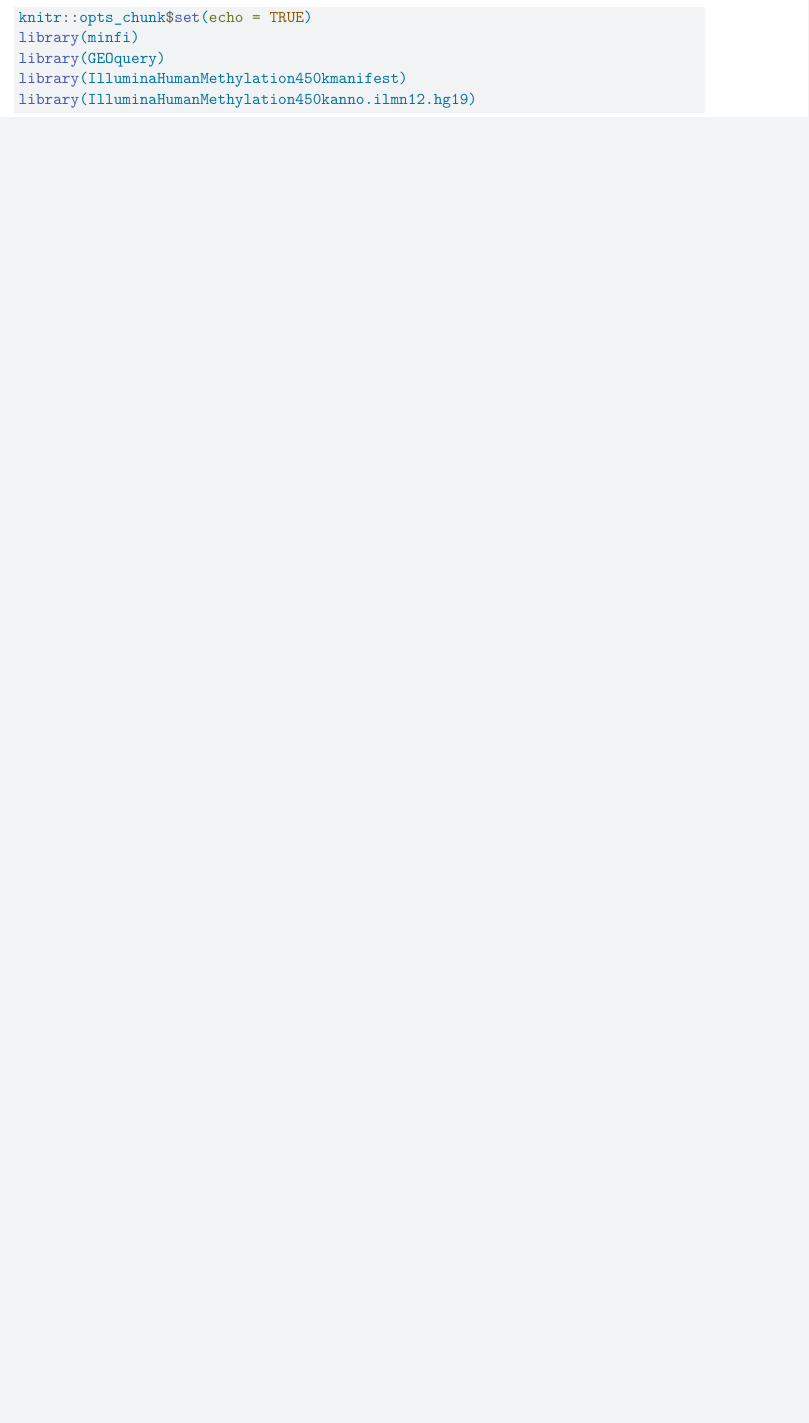
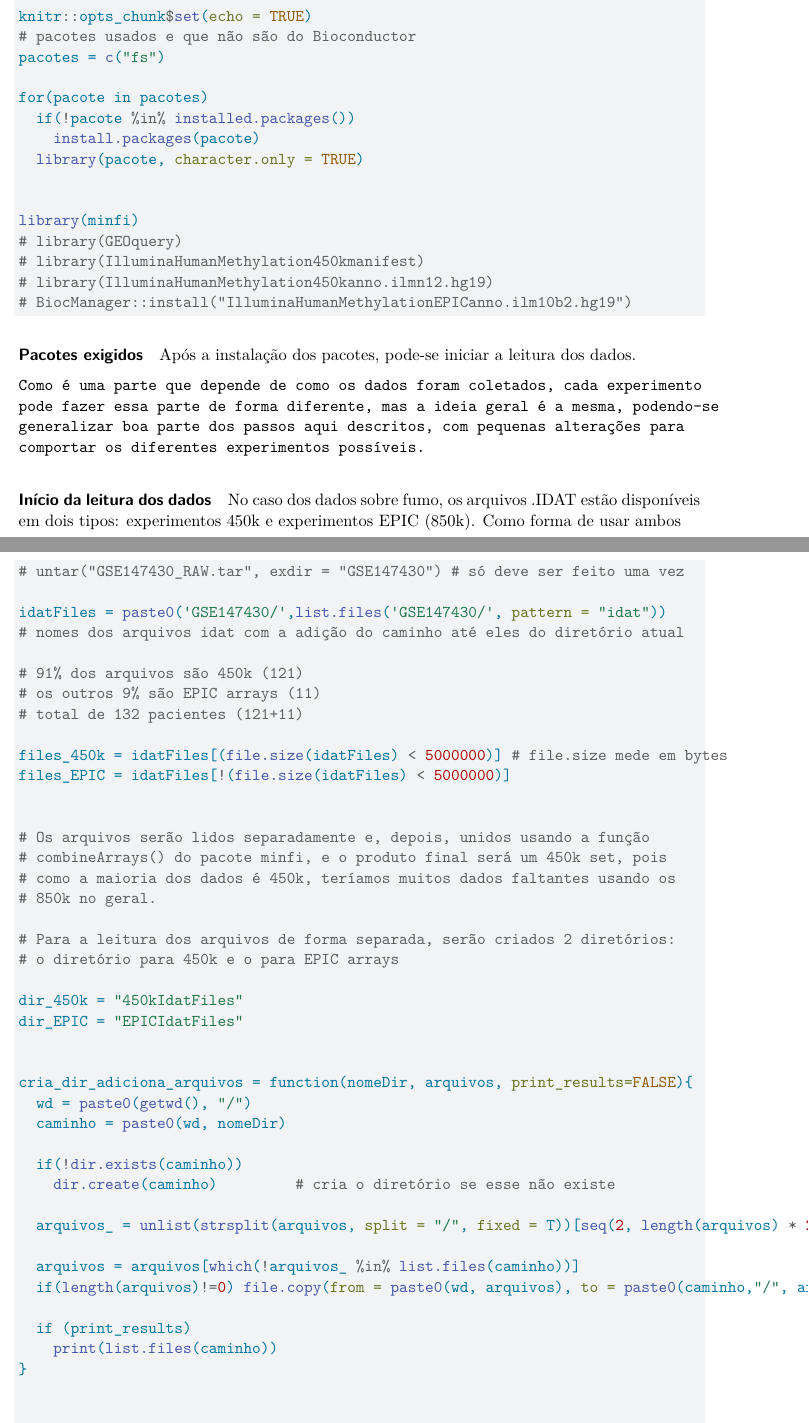
Before and after one commit to VictorVGomes/IC_Methylation, a Quarto document (methylation.qmd): part of the page before the commit and two parts of pages 1 and 2 of 3 after it, the two joined at a grey line, cut so that both start at the same text, the shorter picture padded with empty space. Rendered offline with R 4.5, knitr and Pandoc in place of Quarto, then LaTeX, with nearby package versions.

Commit message:
first commit

````diff
--- a/methylation.qmd
+++ b/methylation.qmd
@@ -8,6 +14,71 @@ editor: visual
 ```{r}
 knitr::opts_chunk$set(echo = TRUE)
+# pacotes usados e que não são do Bioconductor
+pacotes = c("fs")
+
+for(pacote in pacotes)
+  if(!pacote %in% installed.packages())
+    install.packages(pacote)
+  library(pacote, character.only = TRUE)
+
+
 library(minfi)
-library(GEOquery)
-library(IlluminaHumanMethylation450kmanifest)
-library(IlluminaHumanMethylation450kanno.ilmn12.hg19)
+# library(GEOquery)
+# library(IlluminaHumanMethylation450kmanifest)
+# library(IlluminaHumanMethylation450kanno.ilmn12.hg19)
+# BiocManager::install("IlluminaHumanMethylationEPICanno.ilm10b2.hg19")
+
+
+
+
+```
+
+Após a instalação dos pacotes, pode-se iniciar a leitura dos dados.
+
+`Como é uma parte que depende de como os dados foram coletados, cada experimento pode fazer essa parte de forma diferente, mas a ideia geral é a mesma, podendo-se generalizar boa parte dos passos aqui descritos, com pequenas alterações para comportar os diferentes experimentos possíveis.`
+
+#### Início da leitura dos dados
+
+No caso dos dados sobre fumo, os arquivos .IDAT estão disponíveis em dois tipos: experimentos 450k e experimentos EPIC (850k). Como forma de usar ambos
+
+```{r}
+
+# untar("GSE147430_RAW.tar", exdir = "GSE147430") # só deve ser feito uma vez
+
+idatFiles = paste0('GSE147430/',list.files('GSE147430/', pattern = "idat"))
+# nomes dos arquivos idat com a adição do caminho até eles do diretório atual
+
+# 91% dos arquivos são 450k (121)
+# os outros 9% são EPIC arrays (11)
+# total de 132 pacientes (121+11)
+
+files_450k = idatFiles[(file.size(idatFiles) < 5000000)] # file.size mede em bytes
+files_EPIC = idatFiles[!(file.size(idatFiles) < 5000000)]
+
+
+# Os arquivos serão lidos separadamente e, depois, unidos usando a função
+# combineArrays() do pacote minfi, e o produto final será um 450k set, pois
+# como a maioria dos dados é 450k, teríamos muitos dados faltantes usando os
+# 850k no geral.
+
+# Para a leitura dos arquivos de forma separada, serão criados 2 diretórios:
+# o diretório para 450k e o para EPIC arrays
+
+dir_450k = "450kIdatFiles"
+dir_EPIC = "EPICIdatFiles"
+
+
+cria_dir_adiciona_arquivos = function(nomeDir, arquivos, print_results=FALSE){
+  wd = paste0(getwd(), "/")
+  caminho = paste0(wd, nomeDir)
+
+  if(!dir.exists(caminho))
+    dir.create(caminho)         # cria o diretório se esse não existe
+
+  arquivos_ = unlist(strsplit(arquivos, split = "/", fixed = T))[seq(2, length(arquivos) * 2, 2)]
+
+  arquivos = arquivos[which(!arquivos_ %in% list.files(caminho))]
+  if(length(arquivos)!=0) file.copy(from = paste0(wd, arquivos), to = paste0(caminho,"/", arquivos_))
+
+  if (print_results)
+    print(list.files(caminho))
````
Also changed, not shown: methylation.qmd (41 more changed lines), 1 other file.
